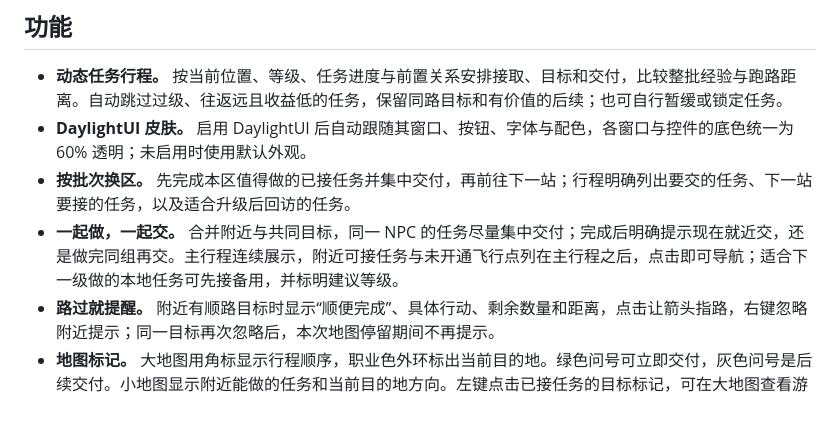
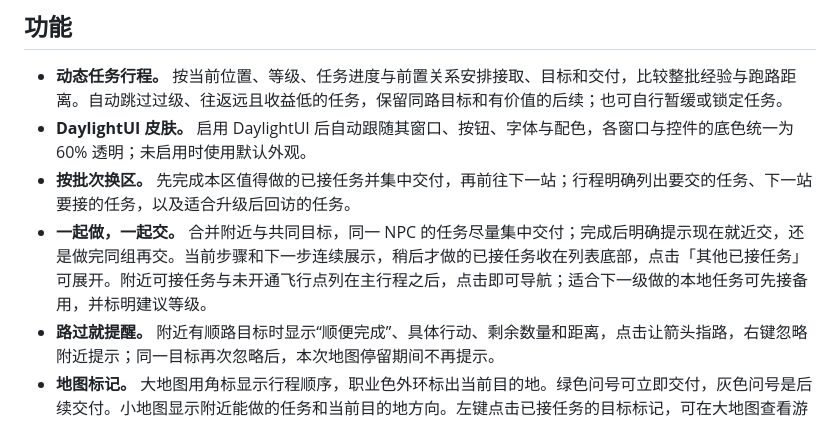
Before and after one commit to haphap/AiLeveling, a Markdown page: README.md, the part around one of its changes. GitHub-like rendering.

```diff
--- a/README.md
+++ b/README.md
@@ -54,7 +54,7 @@
 - **动态任务行程。** 按当前位置、等级、任务进度与前置关系安排接取、目标和交付，比较整批经验与跑路距离。自动跳过过级、往返远且收益低的任务，保留同路目标和有价值的后续；也可自行暂缓或锁定任务。
 - **DaylightUI 皮肤。** 启用 DaylightUI 后自动跟随其窗口、按钮、字体与配色，各窗口与控件的底色统一为 60% 透明；未启用时使用默认外观。
 - **按批次换区。** 先完成本区值得做的已接任务并集中交付，再前往下一站；行程明确列出要交的任务、下一站要接的任务，以及适合升级后回访的任务。
-- **一起做，一起交。** 合并附近与共同目标，同一 NPC 的任务尽量集中交付；完成后明确提示现在就近交，还是做完同组再交。主行程连续展示，附近可接任务与未开通飞行点列在主行程之后，点击即可导航；适合下一级做的本地任务可先接备用，并标明建议等级。
+- **一起做，一起交。** 合并附近与共同目标，同一 NPC 的任务尽量集中交付；完成后明确提示现在就近交，还是做完同组再交。当前步骤和下一步连续展示，稍后才做的已接任务收在列表底部，点击「其他已接任务」可展开。附近可接任务与未开通飞行点列在主行程之后，点击即可导航；适合下一级做的本地任务可先接备用，并标明建议等级。
 - **路过就提醒。** 附近有顺路目标时显示“顺便完成”、具体行动、剩余数量和距离，点击让箭头指路，右键忽略附近提示；同一目标再次忽略后，本次地图停留期间不再提示。
 - **地图标记。** 大地图用角标显示行程顺序，职业色外环标出当前目的地。绿色问号可立即交付，灰色问号是后续交付。小地图显示附近能做的任务和当前目的地方向。左键点击已接任务的目标标记，可在大地图查看游戏自带的任务范围。
 - **飞行地图。** 与飞行管理员交谈后，AILeveling 会为当前角色记住从本站可搭乘的航班。行程需要搭飞机时，航线图会在可搭乘的目的站上显示箭头和「下一步 · 站名」。启用自动乘坐时，先显示标记 1 秒再起飞。按住 Shift 打开航线图可手动选择。
```
Also changed, not shown: other parts of README.md (+1 -1 lines), docs/images/tracker.png, 4 other files.
